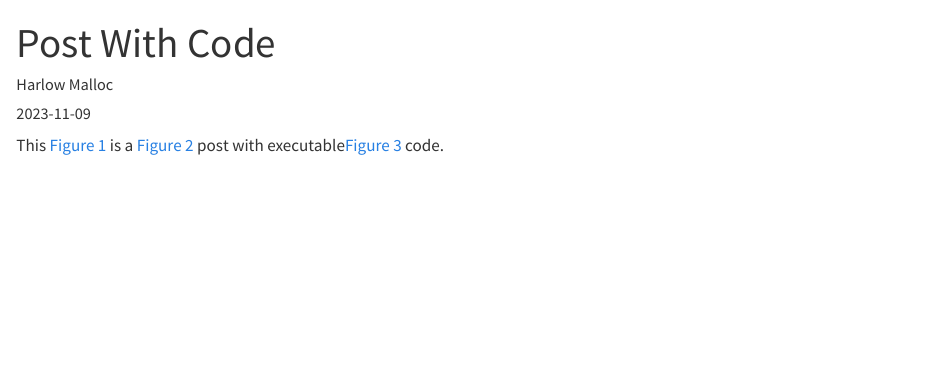
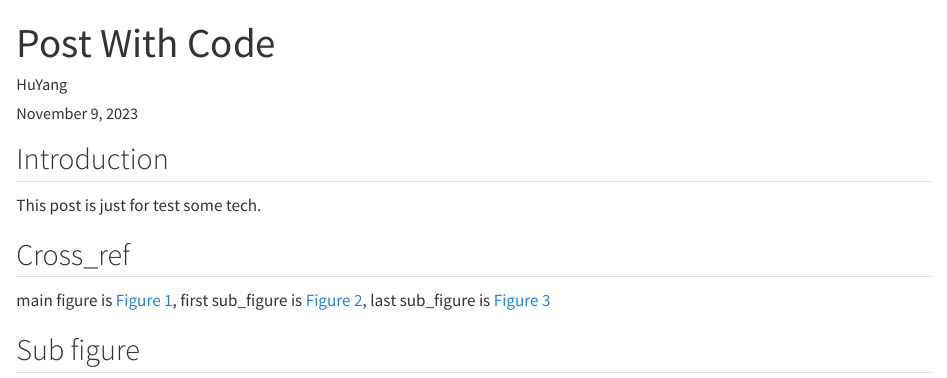
Before and after one commit to Ccccraz/Ccccraz, a Quarto document (posts/first_post/index.qmd): the page in a window 1100 px wide, from its top. Rendered offline with R 4.5, knitr and Pandoc in place of Quarto, with nearby package versions.

Commit message:
refactor as a test file

```diff
--- a/posts/first_post/index.qmd
+++ b/posts/first_post/index.qmd
@@ -1,13 +1,20 @@
 ---
 title: "Post With Code"
-author: "Harlow Malloc"
-date: "2023-11-09"
-categories: [news, code, analysis]
+author: "HuYang"
+date: today
+categories: [test]
 image: "https://i.imgur.com/RRUHF6H.jpg"
 ---
 
-This [@fig-main] is a [@fig-a] post with executable[@fig-b] code.
+## Introduction
 
+This post is just for test some tech.
+
+## Cross_ref
+
+main figure is @fig-main, first sub_figure is @fig-a, last sub_figure is @fig-b
+
+## Sub figure
 :::{#fig-main layout-ncol="2" layout-valign="bottom"}
 
 ![A test for cross-ref](https://i.imgur.com/RRUHF6H.jpg){#fig-a}
```
